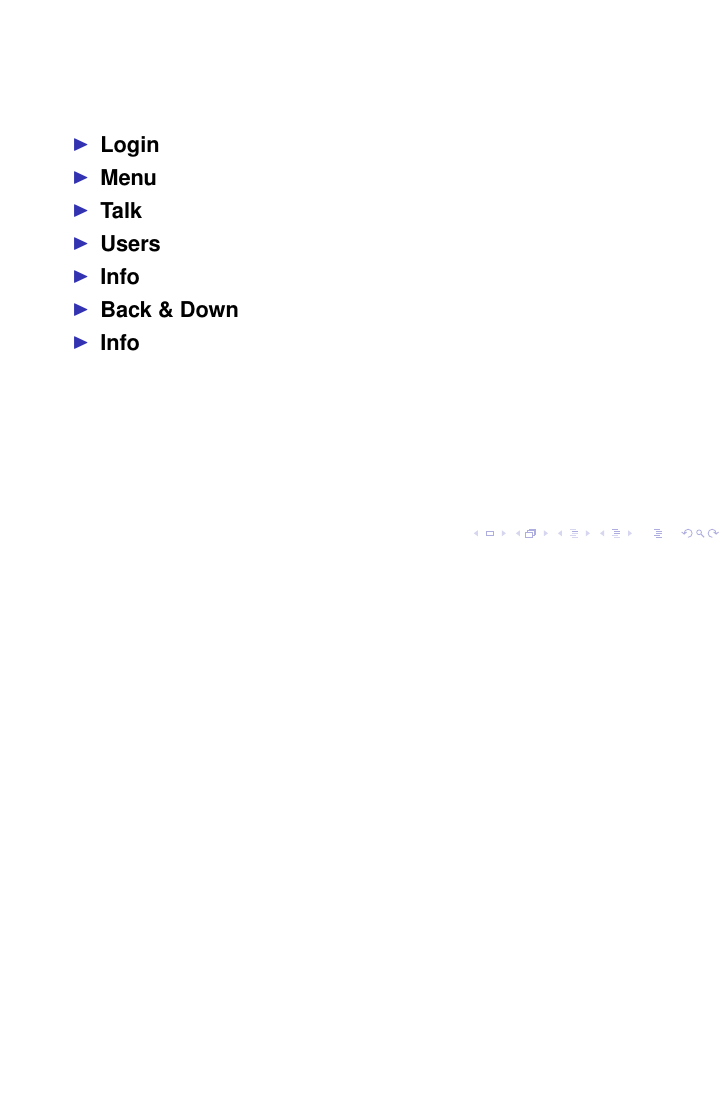
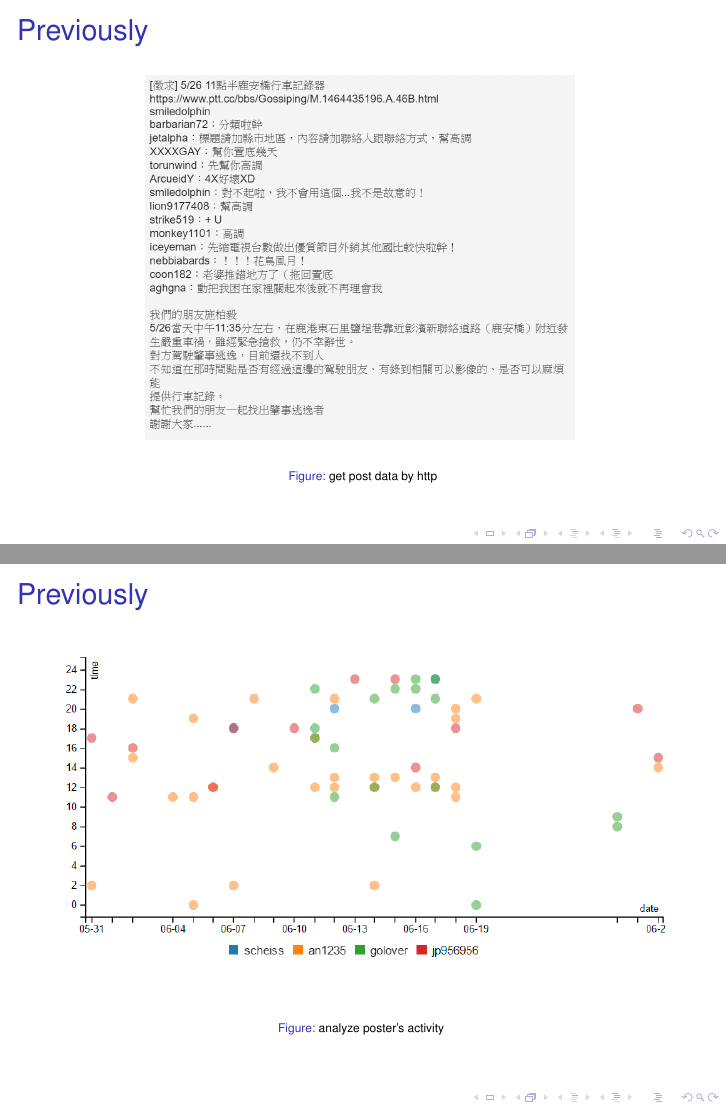
Before and after one commit to t0930198/progressReport, LaTeX slides (0823/Template_v. 3.4.tex): page 3 of 10 before the commit and pages 3 and 4 of 13 after it, the two joined at a grey line, the shorter picture padded with empty space. Compiled offline with pdfLaTeX; a LaTeX package or settings file that is missing is left out.

Commit message:
revise 0823 pdf

```diff
--- a/0823/Template_v. 3.4.tex
+++ b/0823/Template_v. 3.4.tex
@@ -38,7 +38,22 @@
     \tableofcontents
 \end{frame}
 
+\section{Previously}
+\begin{frame}{Previously}
+\begin{figure}[t]
+    \centering
+    \includegraphics[width=0.7\textwidth]{figures/format.png}
+    \setbeamerfont{caption}{size=\tiny}
+    \caption{get post data by http}
+\end{figure}
+\end{frame}
 
-\section{The flow of getting data}
+\begin{frame}{Previously}
+\begin{figure}[t]
+    \centering
+    \includegraphics[width=1.0\textwidth]{figures/time.png}
+    \setbeamerfont{caption}{size=\tiny}
+    \caption{ analyze poster's activity }
+\end{figure}
+\end{frame}
 
-\begin{frame}
```
Also changed, not shown: 0823/Template_v. 3.4.pdf, 0823/figures/format.PNG (added), 0823/figures/time.PNG (added), 0823/Template_v. 3.4.tex (19 more changed lines), 8 other files.
